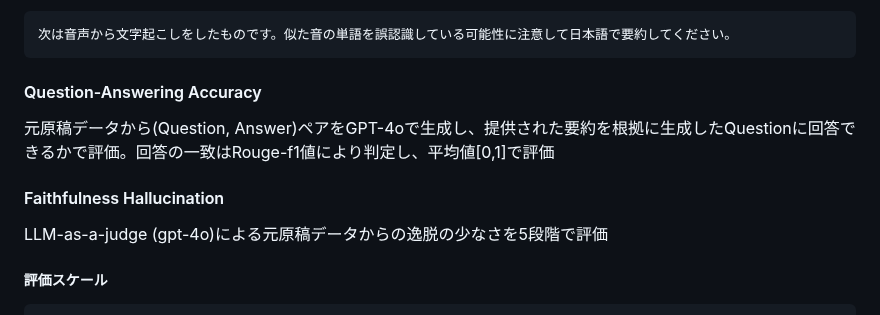
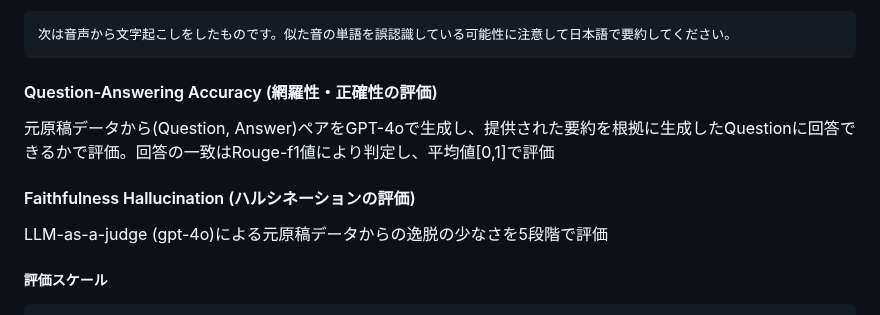
Before and after one commit to nororo/meeting_summary, a Markdown page: README.md, the part around the change. GitHub-like rendering.

````diff
--- a/README.md
+++ b/README.md
@@ -39,10 +39,10 @@ Wordファイルに挿入したい場所に抽出したい内容を{{XXXX}}と
 次は音声から文字起こしをしたものです。似た音の単語を誤認識している可能性に注意して日本語で要約してください。
 ```
 
-#### Question-Answering Accuracy
+#### Question-Answering Accuracy (網羅性・正確性の評価)
 元原稿データから(Question, Answer)ペアをGPT-4oで生成し、提供された要約を根拠に生成したQuestionに回答できるかで評価。回答の一致はRouge-f1値により判定し、平均値[0,1]で評価
 
-#### Faithfulness Hallucination
+#### Faithfulness Hallucination (ハルシネーションの評価)
 LLM-as-a-judge (gpt-4o)による元原稿データからの逸脱の少なさを5段階で評価
 
 ##### 評価スケール
````
